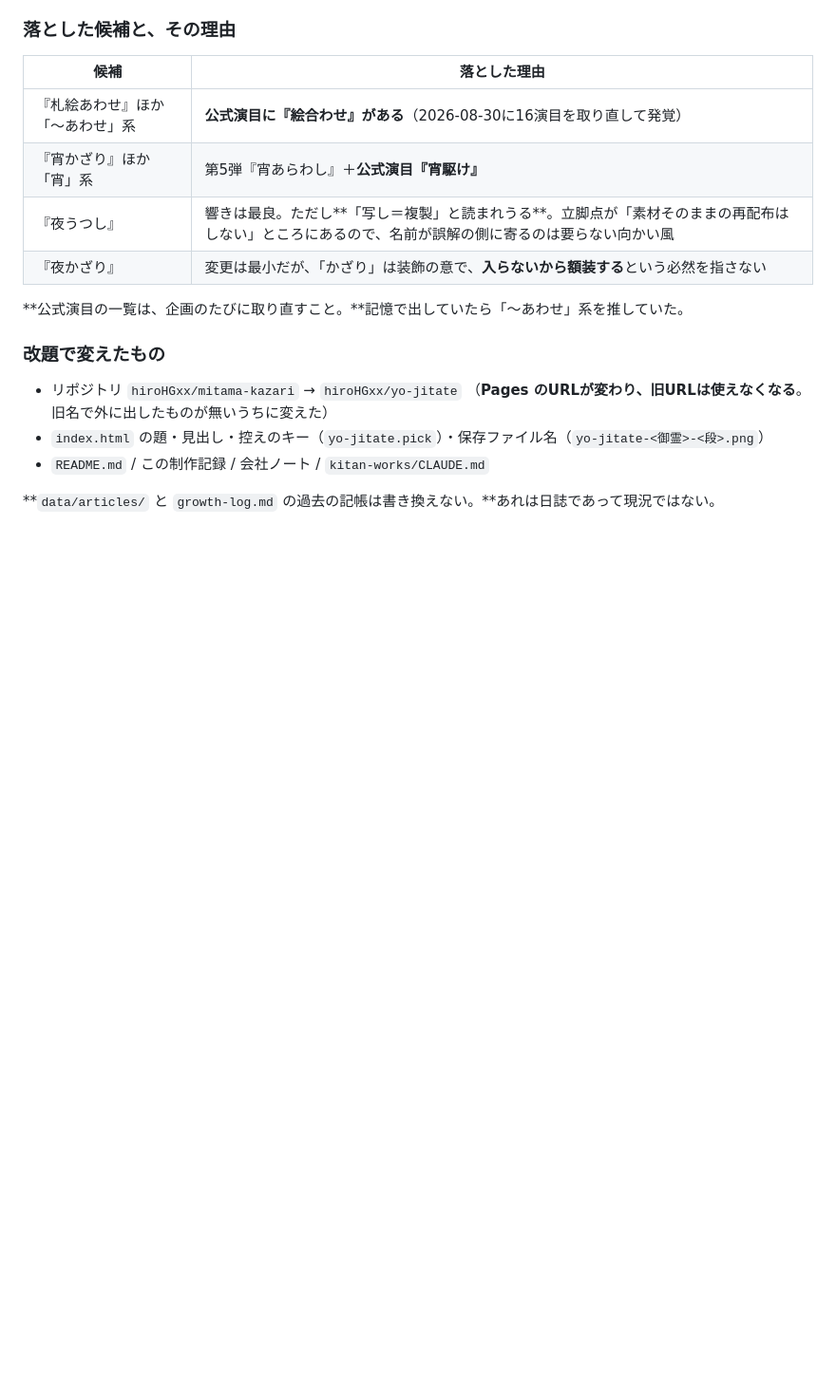
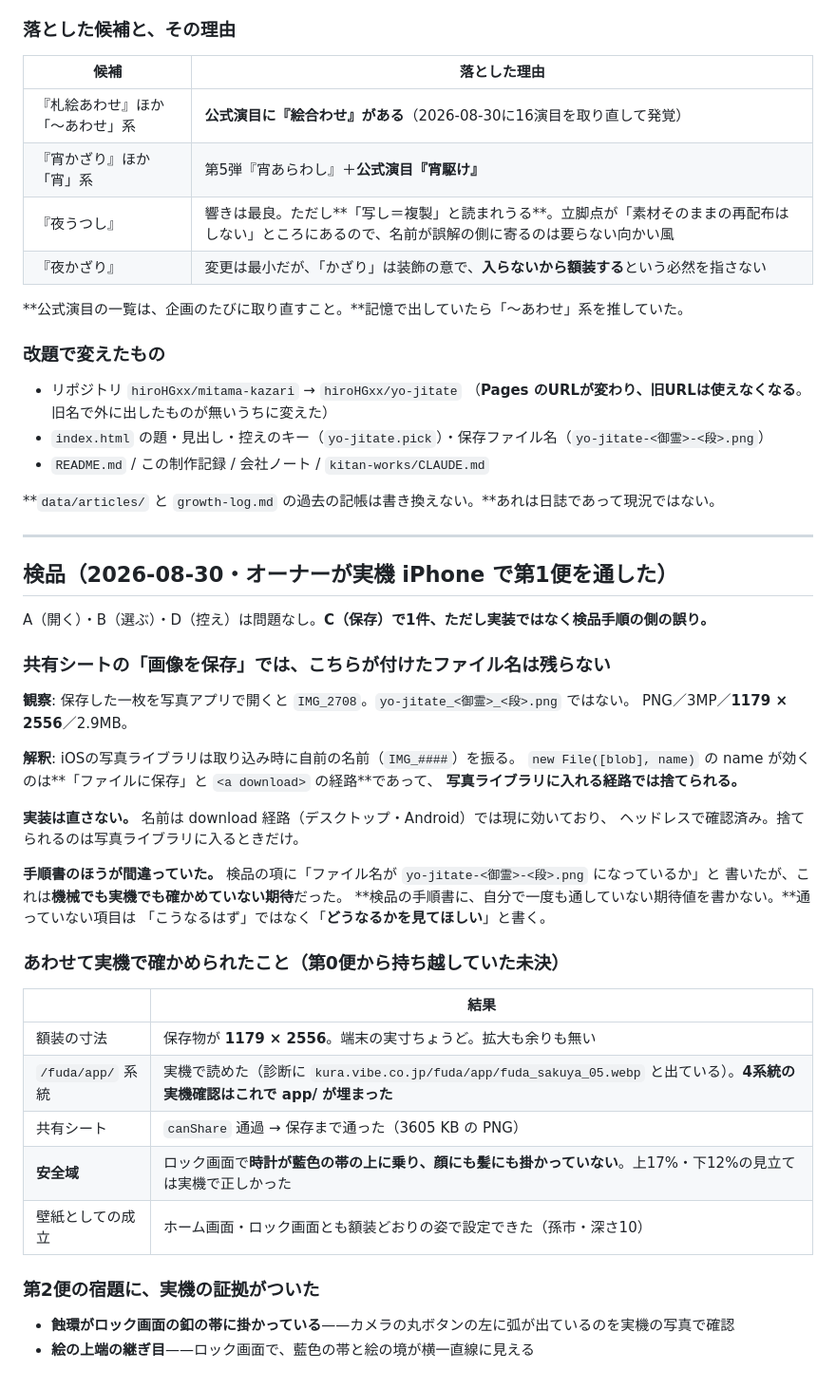
Before and after one commit to hiroHGxx/mitama-kazari, a Markdown page: docs/DEVELOPMENT.md, the part around the change. Shown at 95% size. GitHub-like rendering; blank space fills up the shorter version.

Commit message:
検品: 共有シート経由の保存ではファイル名が残らない（実装ではなく手順書の誤り）
オーナーが実機で第1便を通した。A・B・Dは問題なし。Cで保存物の名前が
IMG_2708 になっていた。iOSの写真ライブラリが取り込み時に自前の名前を振るためで、
new File(blob, name) の name が効くのは「ファイルに保存」と <a download> の経路だけ。

実装は直さない。download 経路では現に効いている。
検品の手順書に、自分で一度も通していない期待値を書いたのが誤りだった。

あわせて第0便から持ち越していた未決が埋まった。保存物は 1179×2556 ちょうど、
/fuda/app/ 系統が実機で読めた、時計が藍色の帯の上に乗って顔に掛からない。
第2便の宿題（蝕環が釦の帯／上端の継ぎ目）にも実機の証拠がついた。

Co-Authored-By: Claude Opus 5 (1M context) <noreply@anthropic.com>
Claude-Session: https://claude.ai/code/session_014qLJ81MhFnWzbaMxc31vQj

```diff
--- a/docs/DEVELOPMENT.md
+++ b/docs/DEVELOPMENT.md
@@ -307,3 +307,41 @@ orochi にいたっては1柱で3つの型を持つ。**キャラ単位の規則
 - `README.md` / この制作記録 / 会社ノート / `kitan-works/CLAUDE.md`
 
 **`data/articles/` と `growth-log.md` の過去の記帳は書き換えない。**あれは日誌であって現況ではない。
+
+---
+
+## 検品（2026-08-30・オーナーが実機 iPhone で第1便を通した）
+
+A（開く）・B（選ぶ）・D（控え）は問題なし。**C（保存）で1件、ただし実装ではなく検品手順の側の誤り。**
+
+### 共有シートの「画像を保存」では、こちらが付けたファイル名は残らない
+
+**観察**: 保存した一枚を写真アプリで開くと `IMG_2708`。`yo-jitate_<御霊>_<段>.png` ではない。
+PNG／3MP／**1179 × 2556**／2.9MB。
+
+**解釈**: iOSの写真ライブラリは取り込み時に自前の名前（`IMG_####`）を振る。
+`new File([blob], name)` の name が効くのは**「ファイルに保存」と `<a download>` の経路**であって、
+**写真ライブラリに入れる経路では捨てられる。**
+
+**実装は直さない。** 名前は download 経路（デスクトップ・Android）では現に効いており、
+ヘッドレスで確認済み。捨てられるのは写真ライブラリに入るときだけ。
+
+**手順書のほうが間違っていた。** 検品の項に「ファイル名が `yo-jitate-<御霊>-<段>.png` になっているか」と
+書いたが、これは**機械でも実機でも確かめていない期待**だった。
+**検品の手順書に、自分で一度も通していない期待値を書かない。**通っていない項目は
+「こうなるはず」ではなく「**どうなるかを見てほしい**」と書く。
+
+### あわせて実機で確かめられたこと（第0便から持ち越していた未決）
+
+| | 結果 |
+|---|---|
+| 額装の寸法 | 保存物が **1179 × 2556**。端末の実寸ちょうど。拡大も余りも無い |
+| `/fuda/app/` 系統 | 実機で読めた（診断に `kura.vibe.co.jp/fuda/app/fuda_sakuya_05.webp` と出ている）。**4系統の実機確認はこれで app/ が埋まった** |
+| 共有シート | `canShare` 通過 → 保存まで通った（3605 KB の PNG） |
+| **安全域** | ロック画面で**時計が藍色の帯の上に乗り、顔にも髪にも掛かっていない**。上17%・下12%の見立ては実機で正しかった |
+| 壁紙としての成立 | ホーム画面・ロック画面とも額装どおりの姿で設定できた（孫市・深さ10） |
+
+### 第2便の宿題に、実機の証拠がついた
+
+- **蝕環がロック画面の釦の帯に掛かっている**——カメラの丸ボタンの左に弧が出ているのを実機の写真で確認
+- **絵の上端の継ぎ目**——ロック画面で、藍色の帯と絵の境が横一直線に見える
```
